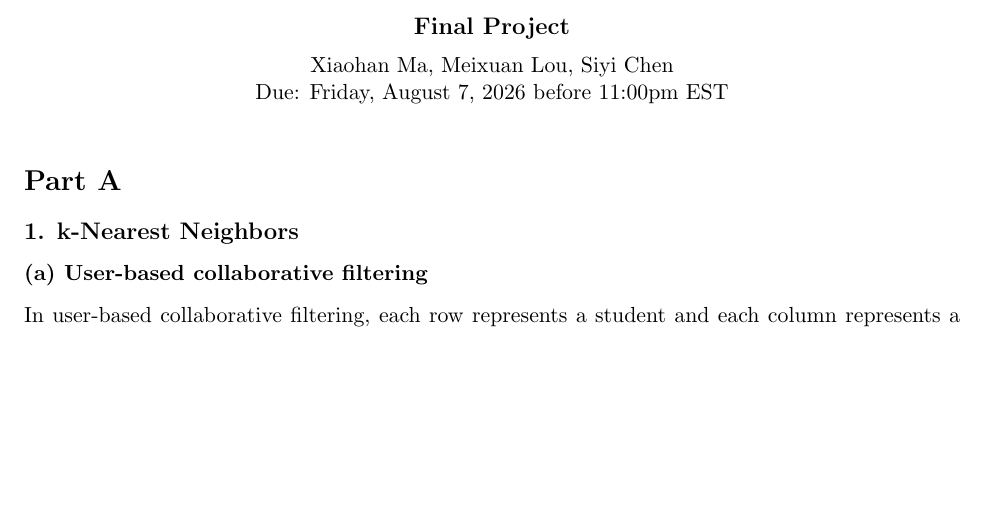
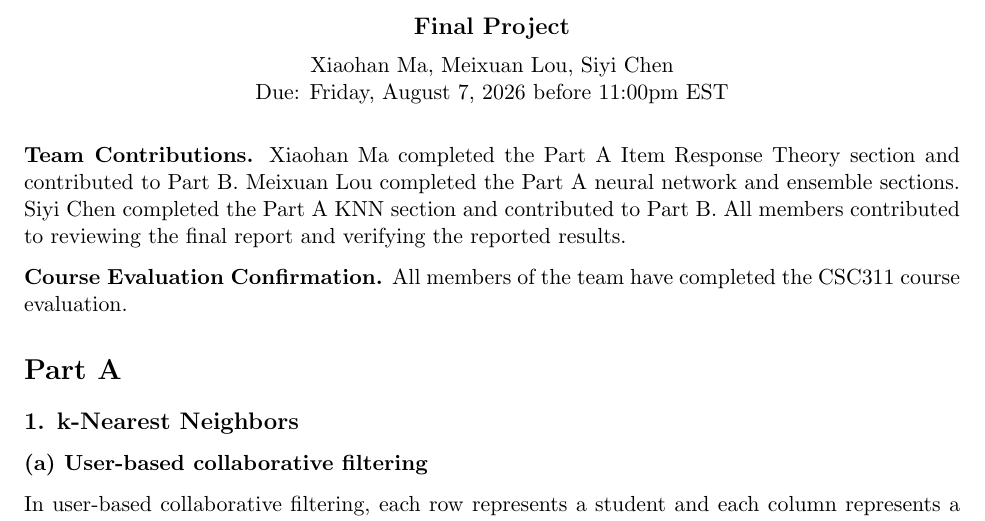
Before and after one commit to celinec41/csc311-final-project, a LaTeX document (report.tex): part of page 1 of 12, cut so that both start at the same text, the shorter picture padded with empty space. Compiled offline with pdfLaTeX.

Commit message:
Update report.tex with team contributions and evaluations
Added team contributions and course evaluation confirmation sections.

```diff
--- a/report.tex
+++ b/report.tex
@@ -52,7 +52,14 @@
     {\normalsize Due: Friday, August 7, 2026 before 11:00pm EST}
 \end{center}
 \vspace{1em}
+\noindent\textbf{Team Contributions.}
+Xiaohan Ma completed the Part A Item Response Theory section and contributed to Part B.
+Meixuan Lou completed the Part A neural network and ensemble sections.
+Siyi Chen completed the Part A KNN section and contributed to Part B.
+All members contributed to reviewing the final report and verifying the reported results.
 
+\noindent\textbf{Course Evaluation Confirmation.}
+All members of the team have completed the CSC311 course evaluation.
 \section*{Part A}
 
 % ============================================================
```
